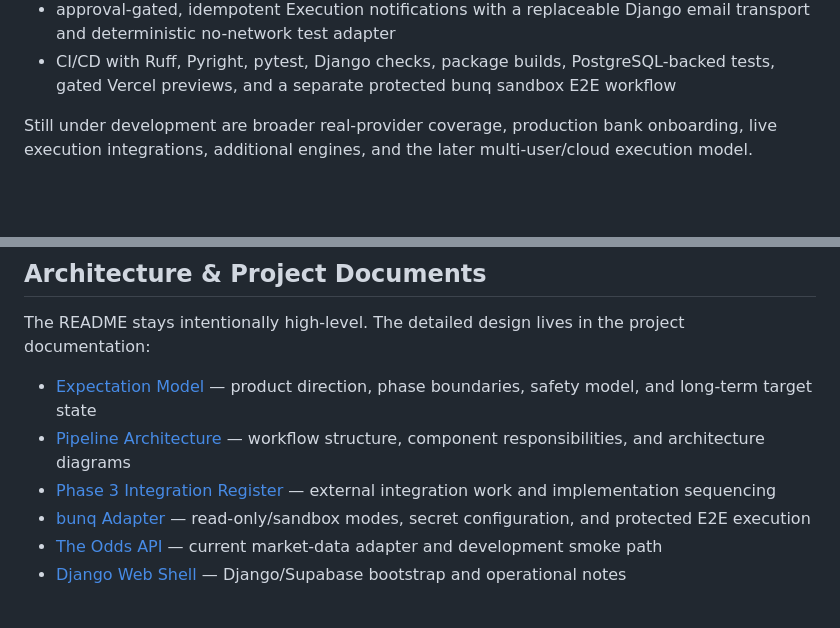
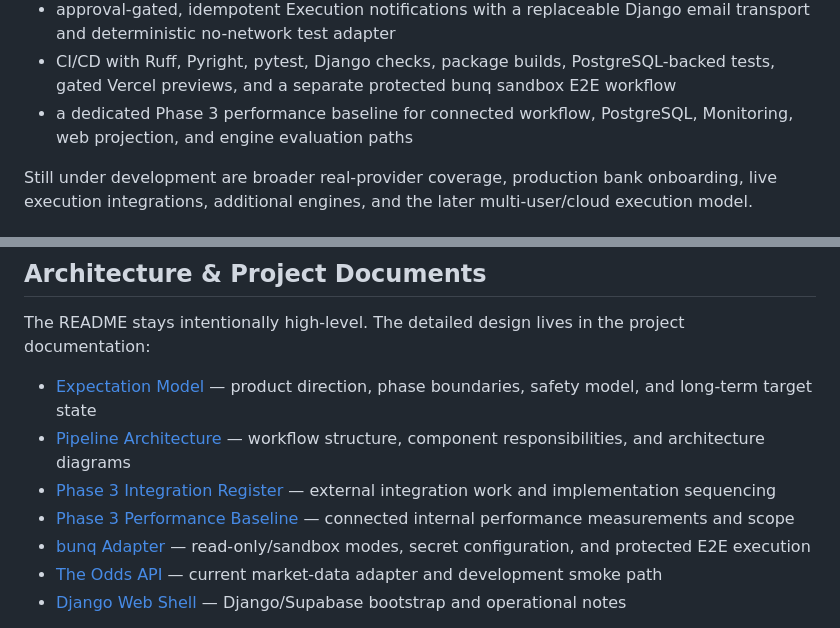
Before and after one commit to BytecodeBrewer/Q-Bet, a Markdown page: README.md, 2 parts joined by grey strips. Drawn GitHub-style; blank space fills up the shorter version.

Commit message:
docs: expose Phase 3 performance baseline

```diff
--- a/README.md
+++ b/README.md
@@ -24,6 +24,7 @@ The current system includes:
 - a bunq bank adapter with explicit read-only and official sandbox modes, approval-gated fake-money sandbox payments, and opt-in E2E coverage
 - approval-gated, idempotent Execution notifications with a replaceable Django email transport and deterministic no-network test adapter
 - CI/CD with Ruff, Pyright, pytest, Django checks, package builds, PostgreSQL-backed tests, gated Vercel previews, and a separate protected bunq sandbox E2E workflow
+- a dedicated Phase 3 performance baseline for connected workflow, PostgreSQL, Monitoring, web projection, and engine evaluation paths
 
 Still under development are broader real-provider coverage, production bank onboarding, live execution integrations, additional engines, and the later multi-user/cloud execution model.
 
@@ -110,6 +111,7 @@ The README stays intentionally high-level. The detailed design lives in the proj
 - [Expectation Model](docs/expectation-model.md) — product direction, phase boundaries, safety model, and long-term target state
 - [Pipeline Architecture](docs/pipeline-architecture.md) — workflow structure, component responsibilities, and architecture diagrams
 - [Phase 3 Integration Register](docs/phase-3-integration-register.md) — external integration work and implementation sequencing
+- [Phase 3 Performance Baseline](docs/phase-3-performance-baseline.md) — connected internal performance measurements and scope
 - [bunq Adapter](docs/bunq.md) — read-only/sandbox modes, secret configuration, and protected E2E execution
 - [The Odds API](docs/the-odds-api.md) — current market-data adapter and development smoke path
 - [Django Web Shell](docs/django-web-shell.md) — Django/Supabase bootstrap and operational notes
```
